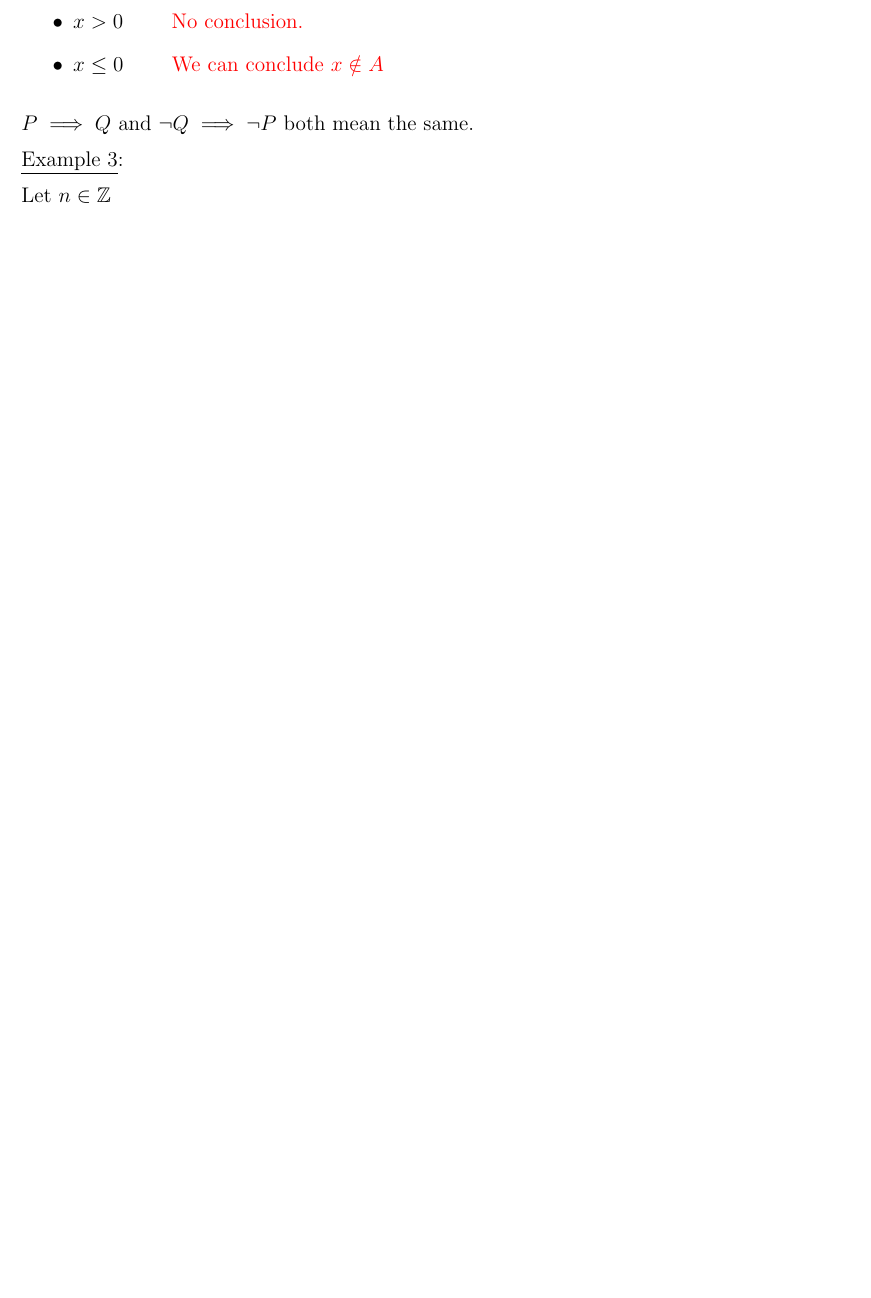
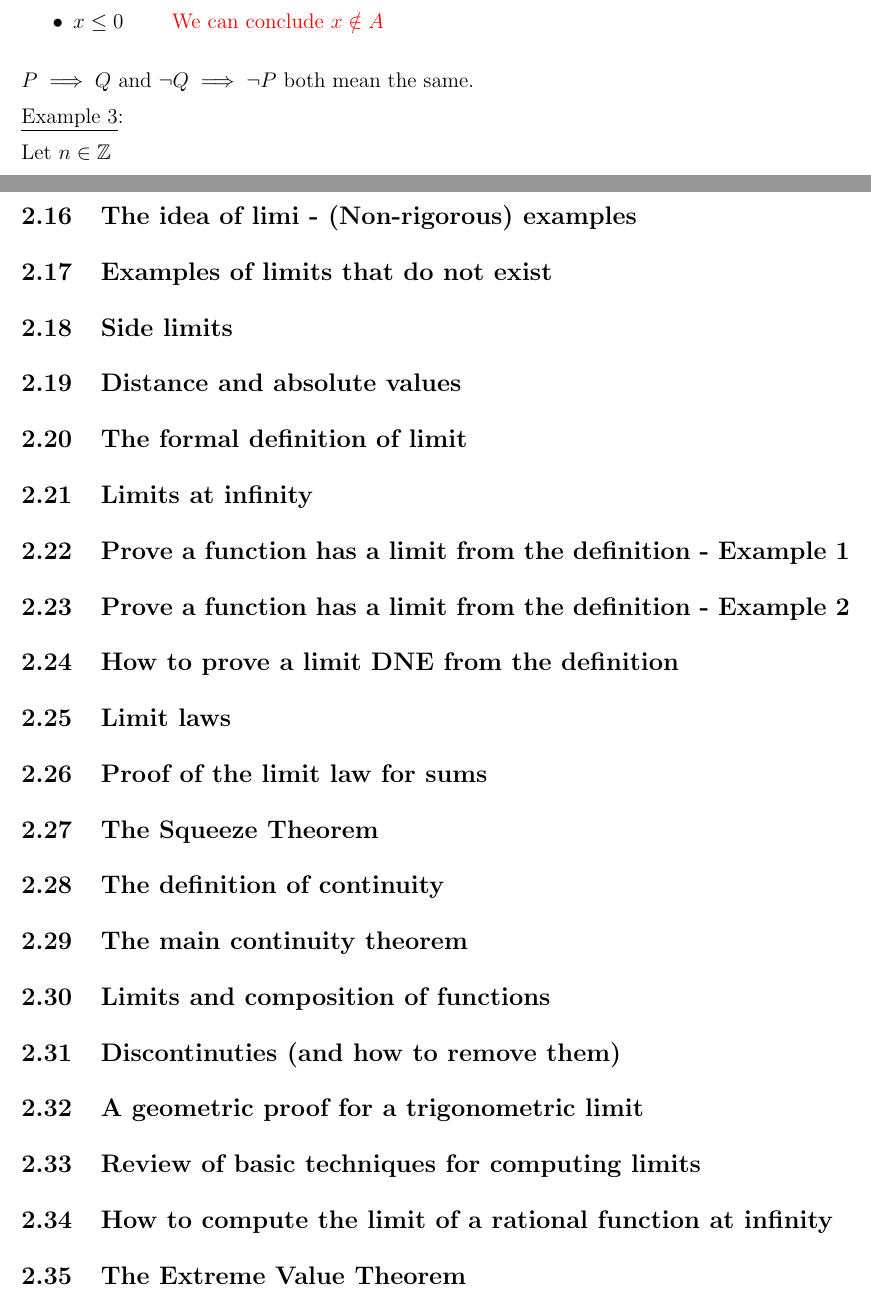
Before and after one commit to hisbaan/uoft-notes, a LaTeX document (mat137/mat137.tex, which reads mat137/02/02.tex): part of page 6 of 11 before the commit and two parts of pages 6 and 13 of 13 after it, the two joined at a grey line, cut at the place of the change, the shorter picture padded with empty space. Compiled offline with pdfLaTeX.

Commit message:
Add mat137 unit 2 headings

```diff
--- a/mat137/02/02.tex
+++ b/mat137/02/02.tex
@@ -0,0 +1,25 @@
+\section*{Unit 2}
+
+\setcounter{section}{2}
+
+\subsection{The idea of limi - (Non-rigorous) examples}
+\subsection{Examples of limits that do not exist}
+\subsection{Side limits}
+\subsection{Distance and absolute values}
+\subsection{The formal definition of limit}
+\subsection{Limits at infinity}
+\subsection{Prove a function has a limit from the definition - Example 1}
+\subsection{Prove a function has a limit from the definition - Example 2}
+\subsection{How to prove a limit DNE from the definition}
+\subsection{Limit laws}
+\subsection{Proof of the limit law for sums}
+\subsection{The Squeeze Theorem}
+\subsection{The definition of continuity}
+\subsection{The main continuity theorem}
+\subsection{Limits and composition of functions}
+\subsection{Discontinuties (and how to remove them)}
+\subsection{A geometric proof for a trigonometric limit}
+\subsection{Review of basic techniques for computing limits}
+\subsection{How to compute the limit of a rational function at infinity}
+\subsection{The Extreme Value Theorem}
+\subsection{The Intermediate Value Theorem}
```
Also changed, not shown: mat137/mat137.tex (+1 -0 lines), mat137/mat137.pdf.
